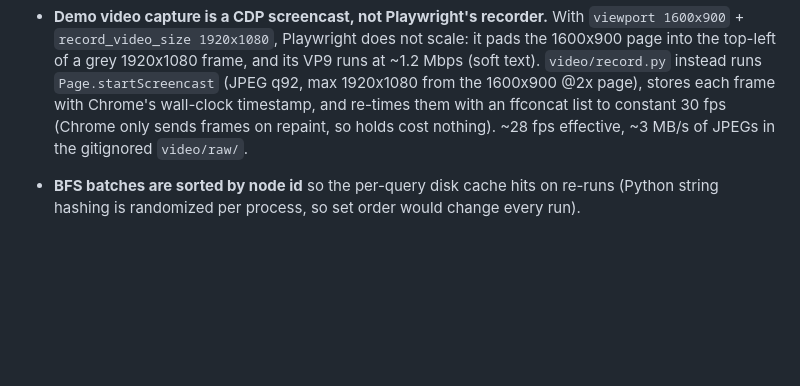
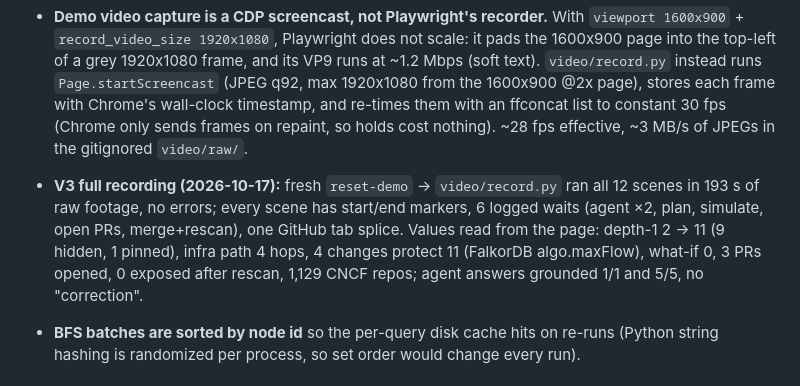
Before and after one commit to divysinghvi/chainbreaker, a Markdown page: NOTES.md, the part around the change. Rendered like a GitHub page; blank space fills up the shorter version.

Commit message:
video(v3): full scripted recording run

```diff
--- a/NOTES.md
+++ b/NOTES.md
@@ -32,6 +32,7 @@
 - **Left for Divy:** record the demo video (DEMO.md), deploy to a personal VPS with `--profile prod` (`PUBLIC_MODE=1`, strong `ADMIN_TOKEN`), add both links to the README, try the MCP server from Claude Desktop, and edit the AI-disclosure paragraph so it is accurate.
 - **Multi-turn history fix (2026-10-17):** the UI used to send earlier turns as plain text. On a follow-up the model saw its own numbers with none of the tool results behind them, and rule 1 ("every fact must come from a tool result in this conversation") made it append "I need to correct my previous answer… disregard those figures". Chats now live server-side (`chat_id`, in-memory, 200 most recent) with the full message list (tool calls, tool results, thinking blocks, append-only), names verified in earlier turns stay verified, and the Agent tab has a **New chat** button. Re-checked: Q1 "What happens if cb-changed-files is compromised?" then Q2 "Is evil-corp/backdoor-action in our CI?" in one chat → Q2 says not in the graph, no correction, grounded 5/5.
 - **Demo video capture is a CDP screencast, not Playwright's recorder.** With `viewport 1600x900` + `record_video_size 1920x1080`, Playwright does not scale: it pads the 1600x900 page into the top-left of a grey 1920x1080 frame, and its VP9 runs at ~1.2 Mbps (soft text). `video/record.py` instead runs `Page.startScreencast` (JPEG q92, max 1920x1080 from the 1600x900 @2x page), stores each frame with Chrome's wall-clock timestamp, and re-times them with an ffconcat list to constant 30 fps (Chrome only sends frames on repaint, so holds cost nothing). ~28 fps effective, ~3 MB/s of JPEGs in the gitignored `video/raw/`.
+- **V3 full recording (2026-10-17):** fresh `reset-demo` → `video/record.py` ran all 12 scenes in 193 s of raw footage, no errors; every scene has start/end markers, 6 logged waits (agent ×2, plan, simulate, open PRs, merge+rescan), one GitHub tab splice. Values read from the page: depth-1 2 → 11 (9 hidden, 1 pinned), infra path 4 hops, 4 changes protect 11 (FalkorDB algo.maxFlow), what-if 0, 3 PRs opened, 0 exposed after rescan, 1,129 CNCF repos; agent answers grounded 1/1 and 5/5, no "correction".
 - **BFS batches are sorted by node id** so the per-query disk cache hits on re-runs (Python string hashing is randomized per process, so set order would change every run).
 
 ## FalkorDB capabilities
```
